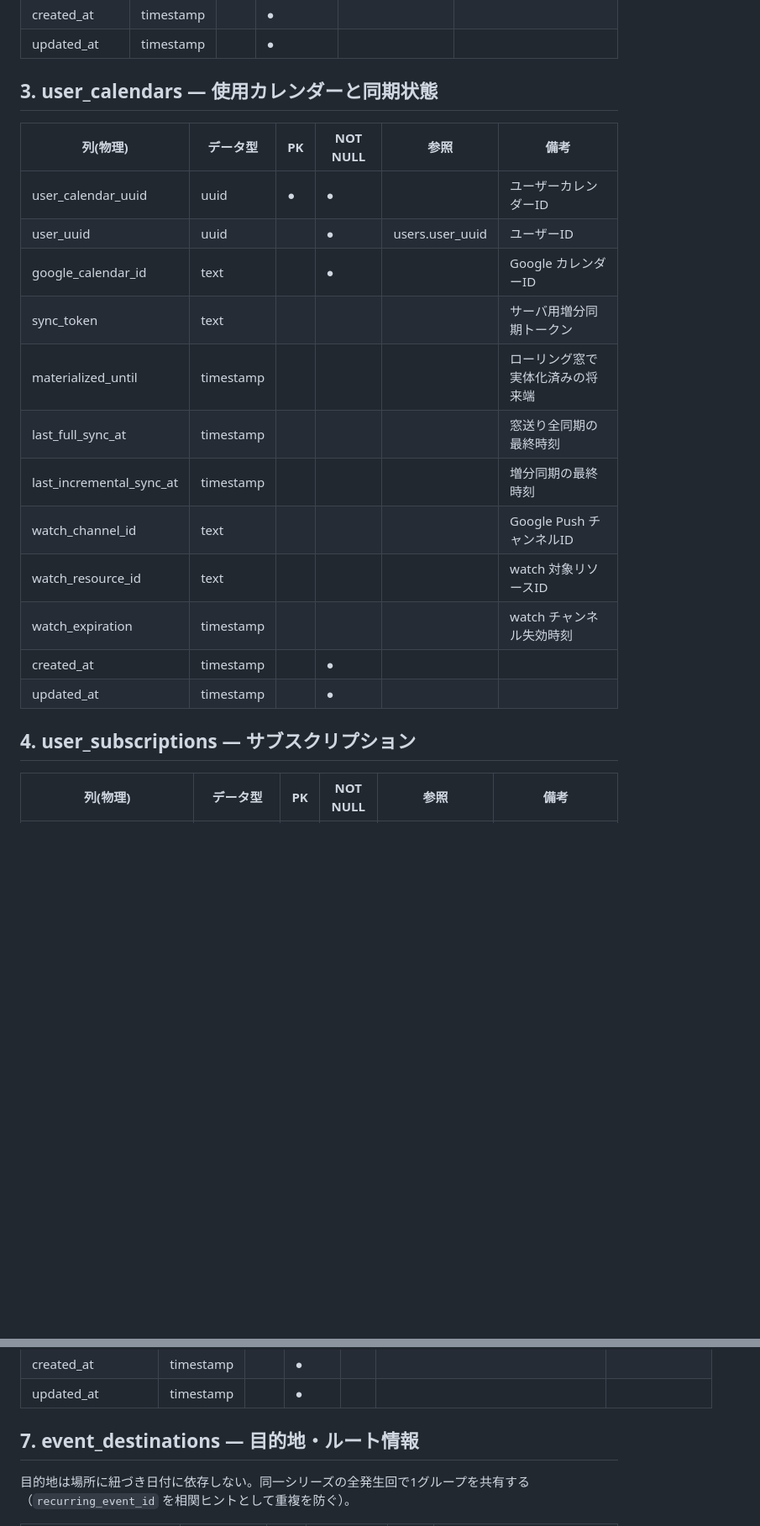
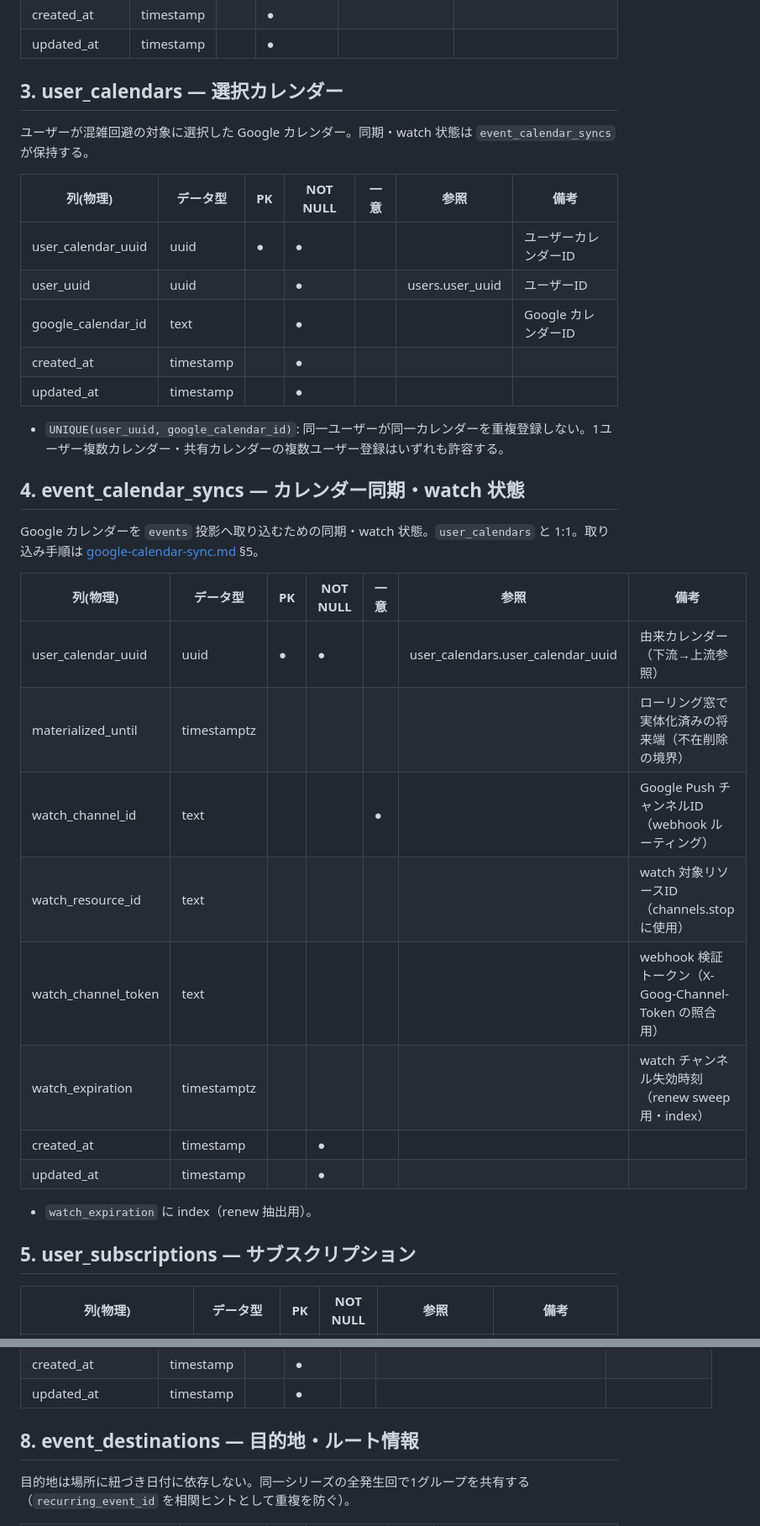
Before and after one commit to crowdodge/crowdodge-docs, a Markdown page: table-definitions.md, 2 parts joined by grey strips. Shown at 84% size. GitHub-like rendering; blank space fills up the shorter version.

```diff
--- a/table-definitions.md
+++ b/table-definitions.md
@@ -46,24 +47,38 @@
 | created_at | timestamp | | ● | | |
 | updated_at | timestamp | | ● | | |
 
-## 3. user_calendars — 使用カレンダーと同期状態
+## 3. user_calendars — 選択カレンダー
 
-| 列(物理) | データ型 | PK | NOT NULL | 参照 | 備考 |
-|---|---|---|---|---|---|
-| user_calendar_uuid | uuid | ● | ● | | ユーザーカレンダーID |
-| user_uuid | uuid | | ● | users.user_uuid | ユーザーID |
-| google_calendar_id | text | | ● | | Google カレンダーID |
-| sync_token | text | | | | サーバ用増分同期トークン |
-| materialized_until | timestamp | | | | ローリング窓で実体化済みの将来端 |
-| last_full_sync_at | timestamp | | | | 窓送り全同期の最終時刻 |
-| last_incremental_sync_at | timestamp | | | | 増分同期の最終時刻 |
-| watch_channel_id | text | | | | Google Push チャンネルID |
-| watch_resource_id | text | | | | watch 対象リソースID |
-| watch_expiration | timestamp | | | | watch チャンネル失効時刻 |
-| created_at | timestamp | | ● | | |
-| updated_at | timestamp | | ● | | |
+ユーザーが混雑回避の対象に選択した Google カレンダー。同期・watch 状態は `event_calendar_syncs` が保持する。
 
-## 4. user_subscriptions — サブスクリプション
+| 列(物理) | データ型 | PK | NOT NULL | 一意 | 参照 | 備考 |
+|---|---|---|---|---|---|---|
+| user_calendar_uuid | uuid | ● | ● | | | ユーザーカレンダーID |
+| user_uuid | uuid | | ● | | users.user_uuid | ユーザーID |
+| google_calendar_id | text | | ● | | | Google カレンダーID |
+| created_at | timestamp | | ● | | | |
+| updated_at | timestamp | | ● | | | |
+
+- `UNIQUE(user_uuid, google_calendar_id)`: 同一ユーザーが同一カレンダーを重複登録しない。1ユーザー複数カレンダー・共有カレンダーの複数ユーザー登録はいずれも許容する。
+
+## 4. event_calendar_syncs — カレンダー同期・watch 状態
+
+Google カレンダーを `events` 投影へ取り込むための同期・watch 状態。`user_calendars` と 1:1。取り込み手順は [google-calendar-sync.md](google-calendar-sync.md) §5。
+
+| 列(物理) | データ型 | PK | NOT NULL | 一意 | 参照 | 備考 |
+|---|---|---|---|---|---|---|
+| user_calendar_uuid | uuid | ● | ● | | user_calendars.user_calendar_uuid | 由来カレンダー（下流→上流参照） |
+| materialized_until | timestamptz | | | | | ローリング窓で実体化済みの将来端（不在削除の境界） |
+| watch_channel_id | text | | | ● | | Google Push チャンネルID（webhook ルーティング） |
+| watch_resource_id | text | | | | | watch 対象リソースID（channels.stop に使用） |
+| watch_channel_token | text | | | | | webhook 検証トークン（X-Goog-Channel-Token の照合用） |
+| watch_expiration | timestamptz | | | | | watch チャンネル失効時刻（renew sweep 用・index） |
+| created_at | timestamp | | ● | | | |
+| updated_at | timestamp | | ● | | | |
+
+- `watch_expiration` に index（renew 抽出用）。
+
+## 5. user_subscriptions — サブスクリプション
 
 | 列(物理) | データ型 | PK | NOT NULL | 参照 | 備考 |
 |---|---|---|---|---|---|
@@ -108,7 +123,7 @@
 | created_at | timestamp | | ● | | | |
 | updated_at | timestamp | | ● | | | |
 
-## 7. event_destinations — 目的地・ルート情報
+## 8. event_destinations — 目的地・ルート情報
 
 目的地は場所に紐づき日付に依存しない。同一シリーズの全発生回で1グループを共有する（`recurring_event_id` を相関ヒントとして重複を防ぐ）。
 
```
Also changed, not shown: other parts of table-definitions.md (+14 -13 lines), google-calendar-sync.md (+22 -9 lines).
